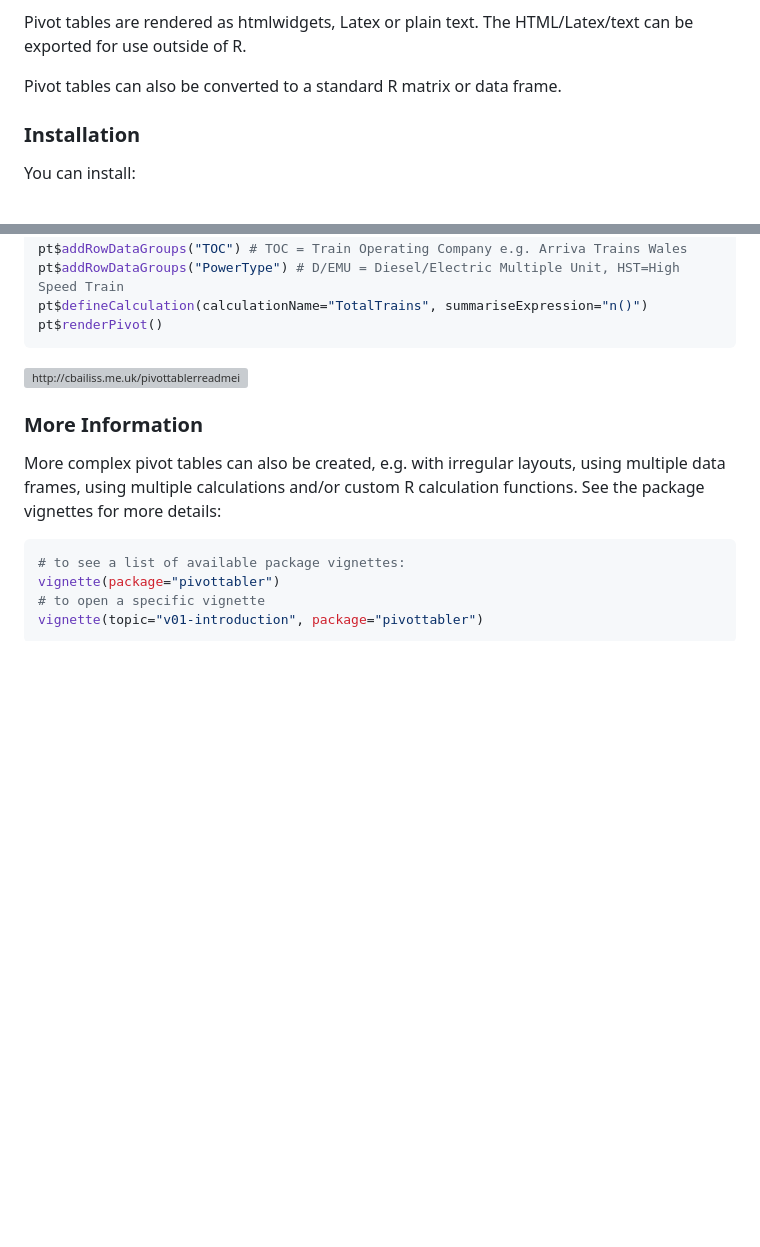
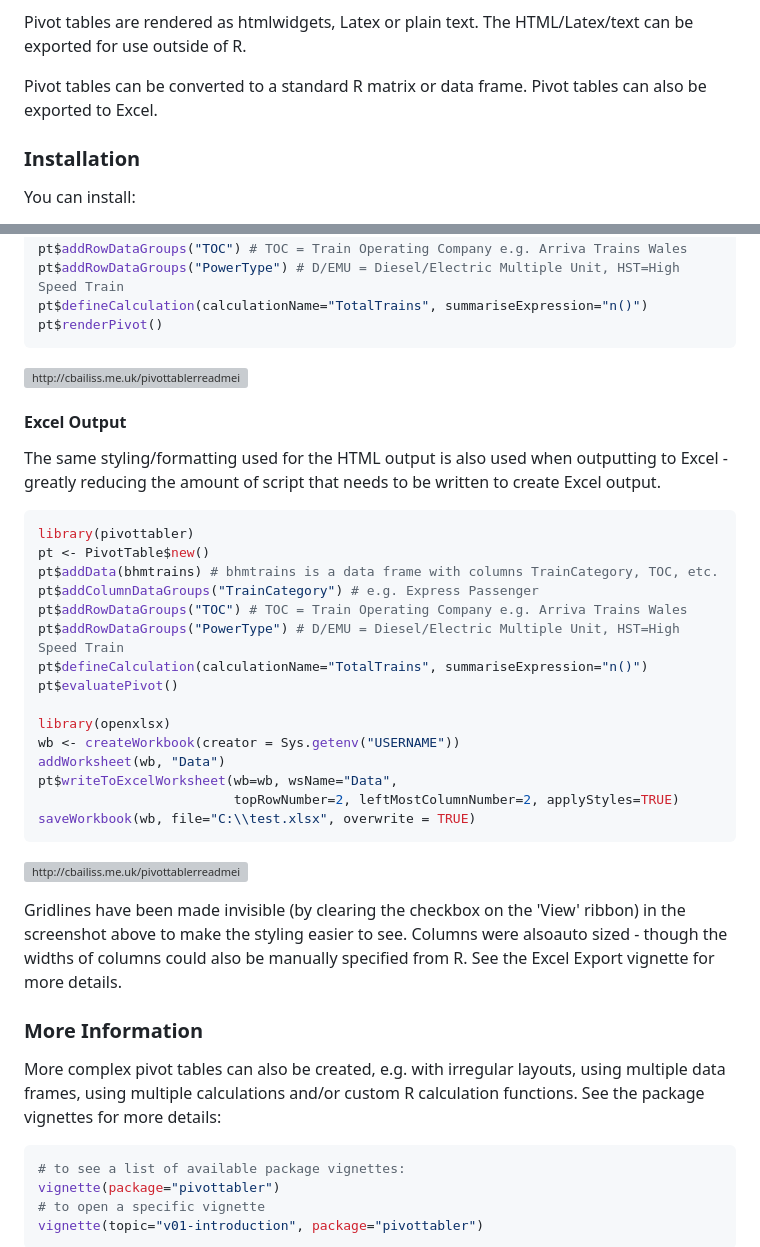
Before and after one commit to cbailiss/pivottabler, a Markdown page: README.md, 2 parts joined by grey strips. Drawn GitHub-style; blank space fills up the shorter version; grey boxes are pictures that could not be loaded.

Commit message:
Added Excel output example to README.

````diff
--- a/README.md
+++ b/README.md
@@ -15,7 +15,7 @@ All calculations for the pivot tables take place inside R, enabling the use of a
 
 Pivot tables are rendered as htmlwidgets, Latex or plain text. The HTML/Latex/text can be exported for use outside of R.
 
-Pivot tables can also be converted to a standard R matrix or data frame.
+Pivot tables can be converted to a standard R matrix or data frame. Pivot tables can also be exported to Excel.
 
 ### Installation
 
@@ -139,6 +139,32 @@ pt$renderPivot()
 
 ![<http://cbailiss.me.uk/pivottablerreadmeimgs/example2.png>](http://cbailiss.me.uk/pivottablerreadmeimgs/example2.png)
 
+#### Excel Output
+
+The same styling/formatting used for the HTML output is also used when outputting to Excel - greatly reducing the amount of script that needs to be written to create Excel output.
+
+``` r
+library(pivottabler)
+pt <- PivotTable$new()
+pt$addData(bhmtrains) # bhmtrains is a data frame with columns TrainCategory, TOC, etc.
+pt$addColumnDataGroups("TrainCategory") # e.g. Express Passenger
+pt$addRowDataGroups("TOC") # TOC = Train Operating Company e.g. Arriva Trains Wales
+pt$addRowDataGroups("PowerType") # D/EMU = Diesel/Electric Multiple Unit, HST=High Speed Train
+pt$defineCalculation(calculationName="TotalTrains", summariseExpression="n()")
+pt$evaluatePivot()
+
+library(openxlsx)
+wb <- createWorkbook(creator = Sys.getenv("USERNAME"))
+addWorksheet(wb, "Data")
+pt$writeToExcelWorksheet(wb=wb, wsName="Data",
+                         topRowNumber=2, leftMostColumnNumber=2, applyStyles=TRUE)
+saveWorkbook(wb, file="C:\\test.xlsx", overwrite = TRUE)
+```
+
+![<http://cbailiss.me.uk/pivottablerreadmeimgs/example2.png>](http://cbailiss.me.uk/pivottablerreadmeimgs/example4.png)
+
+Gridlines have been made invisible (by clearing the checkbox on the 'View' ribbon) in the screenshot above to make the styling easier to see. Columns were alsoauto sized - though the widths of columns could also be manually specified from R. See the Excel Export vignette for more details.
+
 ### More Information
 
 More complex pivot tables can also be created, e.g. with irregular layouts, using multiple data frames, using multiple calculations and/or custom R calculation functions. See the package vignettes for more details:
````
Also changed, not shown: example4.png (added), 1 other file.
